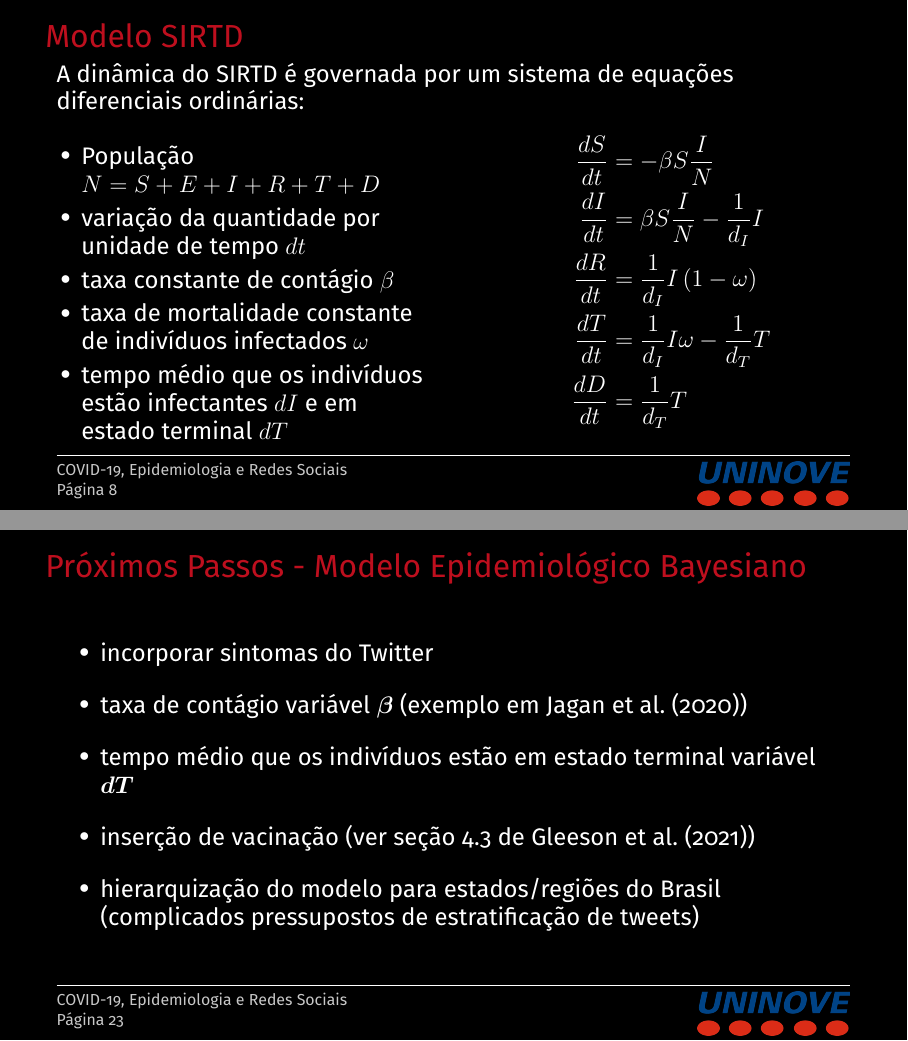
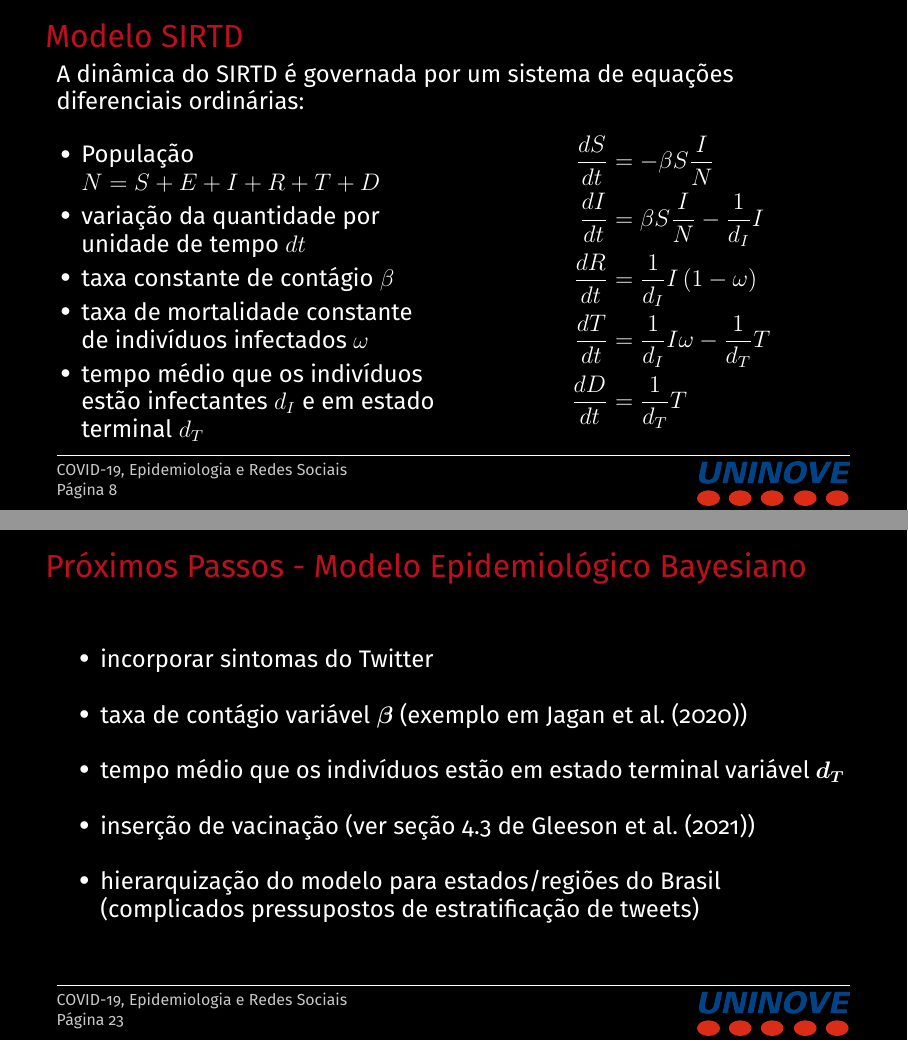
Before and after one commit to LabCidades/COVID-Classifier, LaTeX slides (slides/Evento_UNINOVE.tex): pages 11 and 26 of 45, joined at a grey line. Compiled offline with pdfLaTeX.

Commit message:
slides: arrumado dT e dI para d_I e d_T

```diff
--- a/slides/Evento_UNINOVE.tex
+++ b/slides/Evento_UNINOVE.tex
@@ -372,7 +372,7 @@
                 \item variação da quantidade por unidade de tempo $dt$
                 \item taxa constante de contágio $\beta$
                 \item taxa de mortalidade constante de indivíduos infectados $\omega$
-                \item tempo médio que os indivíduos estão infectantes $dI$ e em estado terminal $dT$
+                \item tempo médio que os indivíduos estão infectantes $d_I$ e em estado terminal $d_T$
             \end{vfilleditems}
         \end{column}
         \begin{column}{0.5\textwidth}
@@ -575,7 +575,7 @@
     \begin{vfilleditems}
         \item incorporar sintomas do Twitter
         \item taxa de contágio variável $\boldsymbol{\beta}$ (exemplo em \textcite{jaganFastEstimationTimevarying2020})
-        \item tempo médio que os indivíduos estão em estado terminal variável $\boldsymbol{dT}$
+        \item tempo médio que os indivíduos estão em estado terminal variável $\boldsymbol{d_T}$
         \item inserção de vacinação (ver seção 4.3 de \textcite{gleesonCalibratingCOVID19SEIR2021})
         \item hierarquização do modelo para estados/regiões do Brasil (complicados pressupostos de estratificação de tweets)
     \end{vfilleditems}
```
Also changed, not shown: slides/Evento_UNINOVE.pdf.
